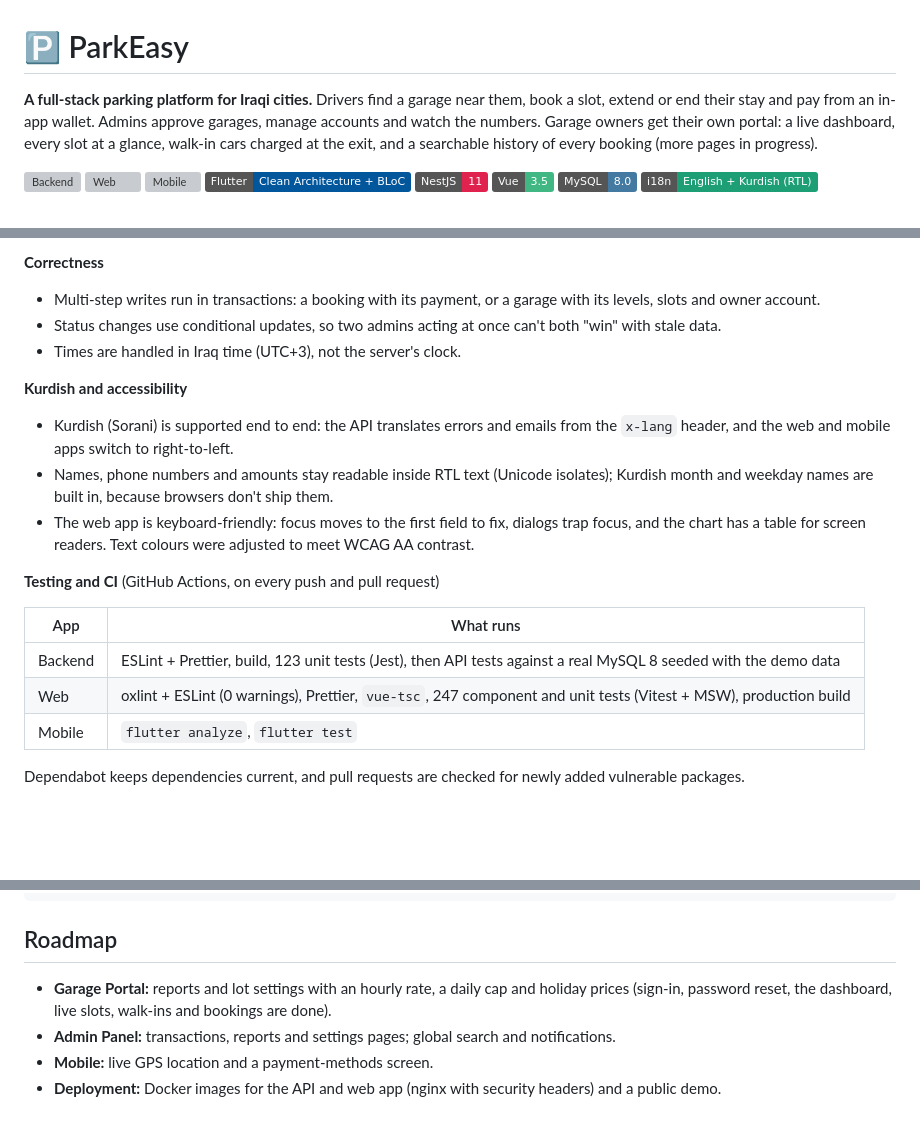
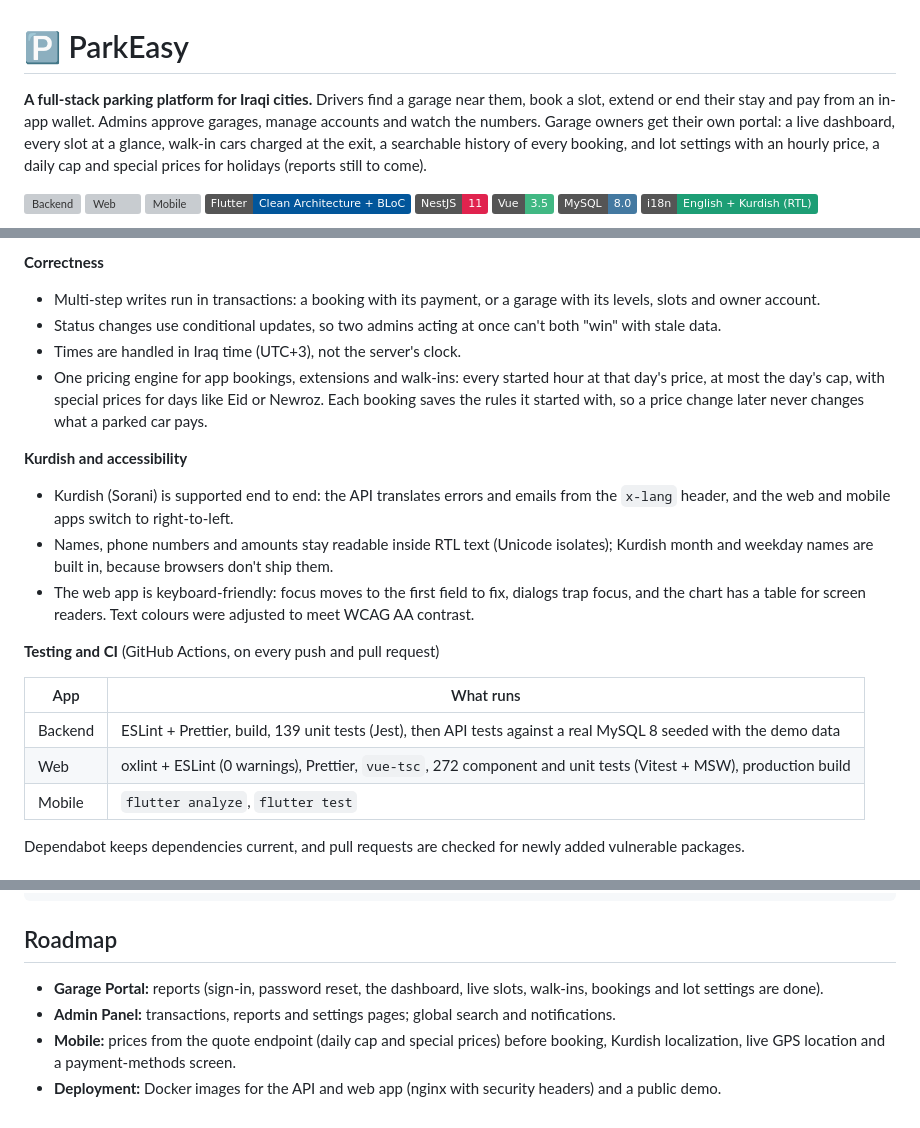
Before and after one commit to diladev/parkeasy, a Markdown page: README.md, 3 parts joined by grey strips. Rendered like a GitHub page; badges without logos; blank space fills up the shorter version; grey boxes are pictures that could not be loaded.

Commit message:
Update the README for lot settings and pricing
- Updated the Garage Portal progress, test counts and roadmap
- Added the pricing engine to the engineering highlights

```diff
--- a/README.md
+++ b/README.md
@@ -1,6 +1,6 @@
 # 🅿️ ParkEasy
 
-**A full-stack parking platform for Iraqi cities.** Drivers find a garage near them, book a slot, extend or end their stay and pay from an in-app wallet. Admins approve garages, manage accounts and watch the numbers. Garage owners get their own portal: a live dashboard, every slot at a glance, walk-in cars charged at the exit, and a searchable history of every booking (more pages in progress).
+**A full-stack parking platform for Iraqi cities.** Drivers find a garage near them, book a slot, extend or end their stay and pay from an in-app wallet. Admins approve garages, manage accounts and watch the numbers. Garage owners get their own portal: a live dashboard, every slot at a glance, walk-in cars charged at the exit, a searchable history of every booking, and lot settings with an hourly price, a daily cap and special prices for holidays (reports still to come).
 
 [![Backend](https://github.com/diladev/parkeasy/actions/workflows/backend.yml/badge.svg)](https://github.com/diladev/parkeasy/actions/workflows/backend.yml)
 [![Web](https://github.com/diladev/parkeasy/actions/workflows/web.yml/badge.svg)](https://github.com/diladev/parkeasy/actions/workflows/web.yml)
@@ -61,6 +61,7 @@ flowchart LR
 - Multi-step writes run in transactions: a booking with its payment, or a garage with its levels, slots and owner account.
 - Status changes use conditional updates, so two admins acting at once can't both "win" with stale data.
 - Times are handled in Iraq time (UTC+3), not the server's clock.
+- One pricing engine for app bookings, extensions and walk-ins: every started hour at that day's price, at most the day's cap, with special prices for days like Eid or Newroz. Each booking saves the rules it started with, so a price change later never changes what a parked car pays.
 
 **Kurdish and accessibility**
 - Kurdish (Sorani) is supported end to end: the API translates errors and emails from the `x-lang` header, and the web and mobile apps switch to right-to-left.
@@ -71,8 +72,8 @@ flowchart LR
 
 | App | What runs |
 |---|---|
-| Backend | ESLint + Prettier, build, 123 unit tests (Jest), then API tests against a real MySQL 8 seeded with the demo data |
-| Web | oxlint + ESLint (0 warnings), Prettier, `vue-tsc`, 247 component and unit tests (Vitest + MSW), production build |
+| Backend | ESLint + Prettier, build, 139 unit tests (Jest), then API tests against a real MySQL 8 seeded with the demo data |
+| Web | oxlint + ESLint (0 warnings), Prettier, `vue-tsc`, 272 component and unit tests (Vitest + MSW), production build |
 | Mobile | `flutter analyze`, `flutter test` |
 
 Dependabot keeps dependencies current, and pull requests are checked for newly added vulnerable packages.
@@ -152,7 +153,7 @@ cd mobile  && flutter analyze && flutter test
 
 ## Roadmap
 
-- **Garage Portal:** reports and lot settings with an hourly rate, a daily cap and holiday prices (sign-in, password reset, the dashboard, live slots, walk-ins and bookings are done).
+- **Garage Portal:** reports (sign-in, password reset, the dashboard, live slots, walk-ins, bookings and lot settings are done).
 - **Admin Panel:** transactions, reports and settings pages; global search and notifications.
-- **Mobile:** live GPS location and a payment-methods screen.
+- **Mobile:** prices from the quote endpoint (daily cap and special prices) before booking, Kurdish localization, live GPS location and a payment-methods screen.
 - **Deployment:** Docker images for the API and web app (nginx with security headers) and a public demo.
```
Also changed, not shown: other parts of README.md (+1 -1 lines).
